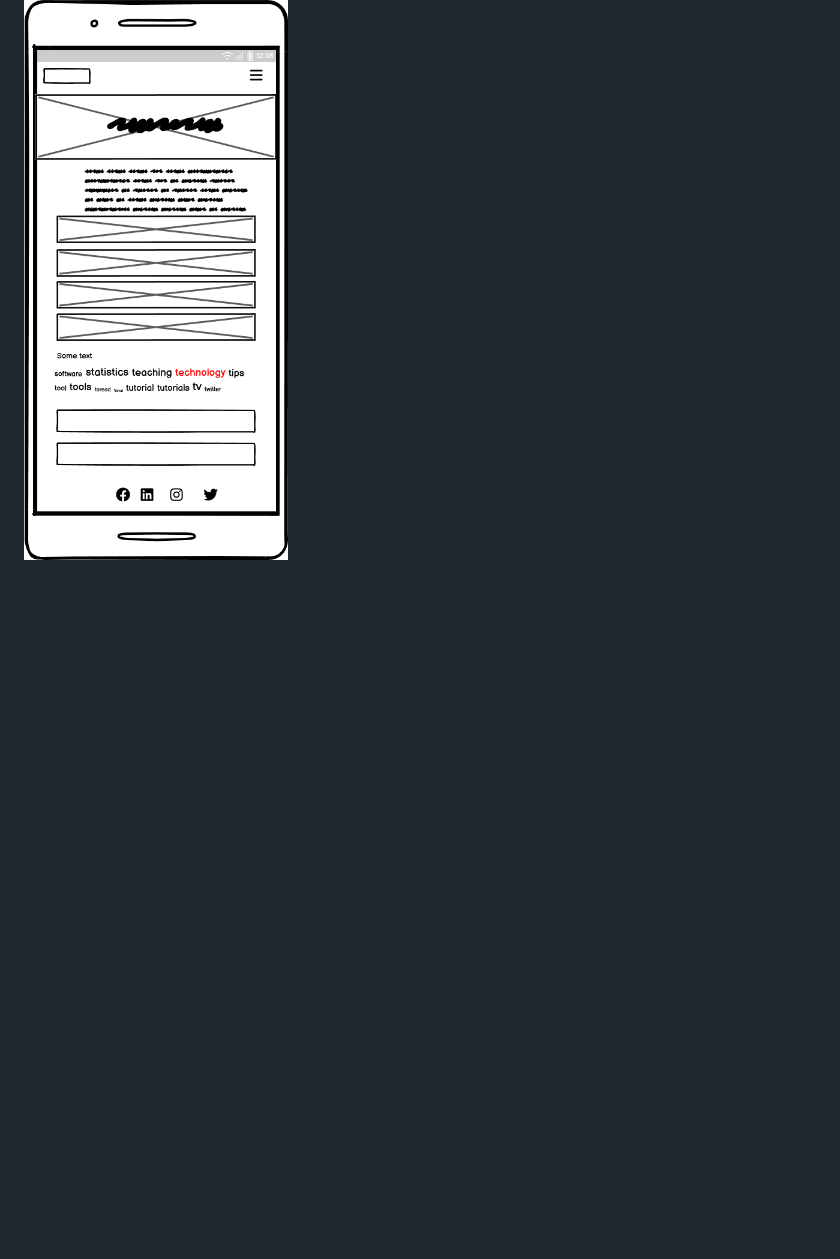
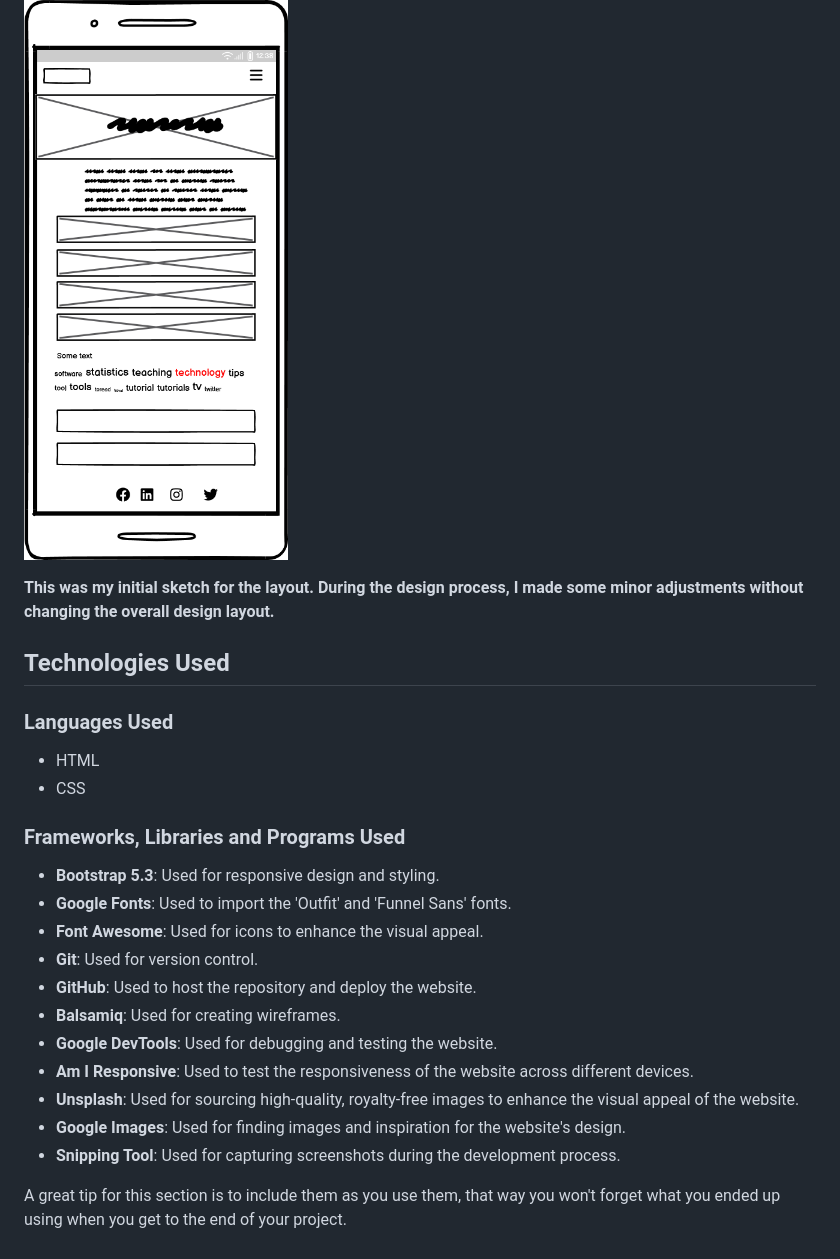
Before and after one commit to SonaliP11/Unwind-Your-Mind, a Markdown page: README.md, the part around the change printed below. GitHub-like rendering; blank space fills up the shorter version.

Commit message:
Add technologies used section to README.md

```diff
--- a/README.md
+++ b/README.md
@@ -78,3 +79,29 @@ The wireframe for the tablet version of the homepage is designed to provide an o
 The wireframe for the mobile version of the homepage is designed to provide a seamless experience on small screens. It includes a collapsible navigation menu, a prominent hero image, and vertically stacked sections for featured sessions, tips, and support.
 
 ![Wireframes](assets/images/Mobile-home.png)
+
+
+**This was my initial sketch for the layout. During the design process, I made some minor adjustments without changing the overall design layout.**
+
+## Technologies Used
+
+### Languages Used
+
+- HTML
+- CSS
+
+### Frameworks, Libraries and Programs Used
+
+- **Bootstrap 5.3**: Used for responsive design and styling.
+- **Google Fonts**: Used to import the 'Outfit' and 'Funnel Sans' fonts.
+- **Font Awesome**: Used for icons to enhance the visual appeal.
+- **Git**: Used for version control.
+- **GitHub**: Used to host the repository and deploy the website.
+- **Balsamiq**: Used for creating wireframes.
+- **Google DevTools**: Used for debugging and testing the website.
+- **Am I Responsive**: Used to test the responsiveness of the website across different devices.
+- **Unsplash**: Used for sourcing high-quality, royalty-free images to enhance the visual appeal of the website.
+- **Google Images**: Used for finding images and inspiration for the website's design.
+- **Snipping Tool**: Used for capturing screenshots during the development process.
+
+A great tip for this section is to include them as you use them, that way you won't forget what you ended up using when you get to the end of your project.
```
Also changed, not shown: other parts of README.md (+1 -0 lines).
